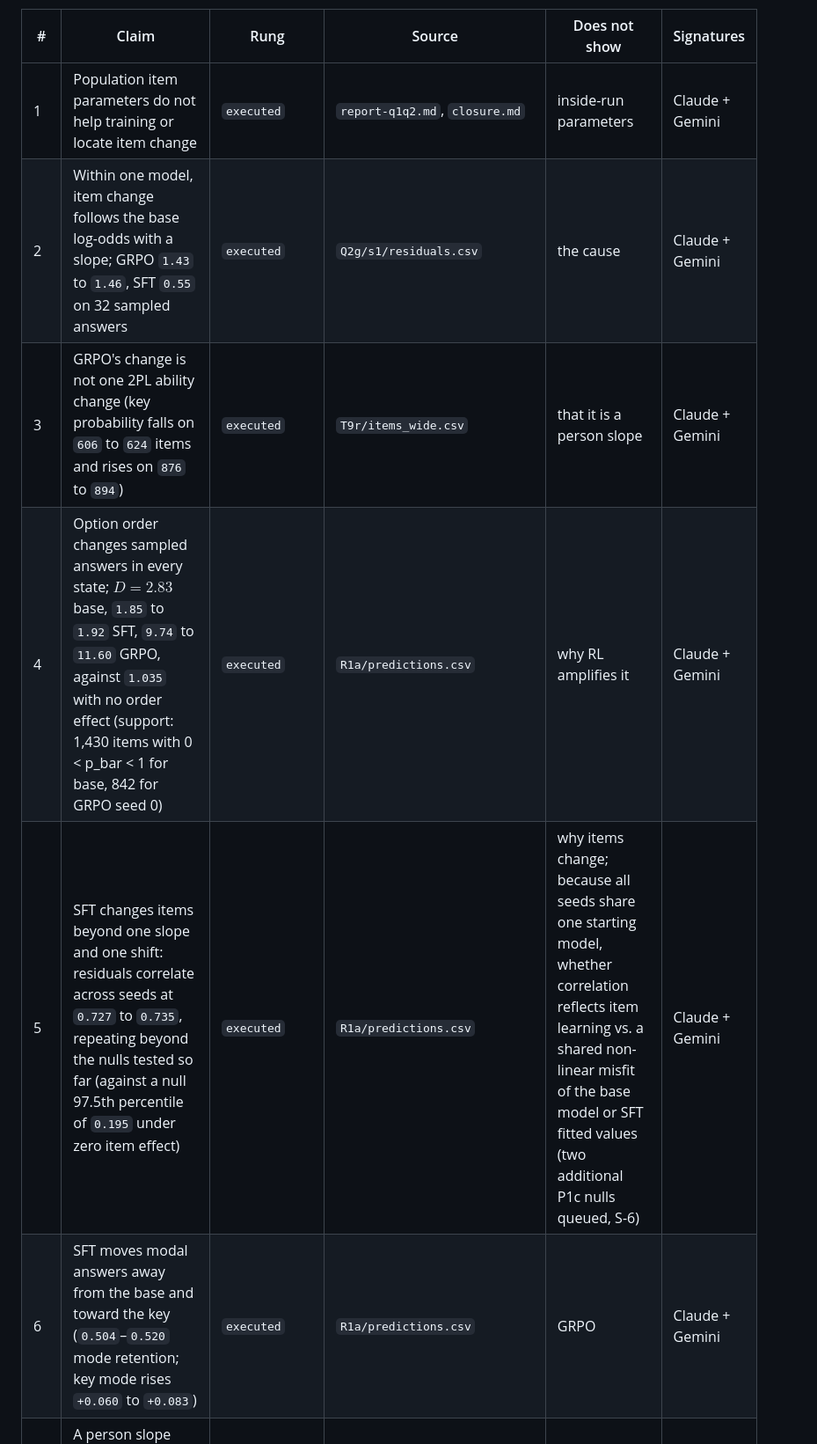
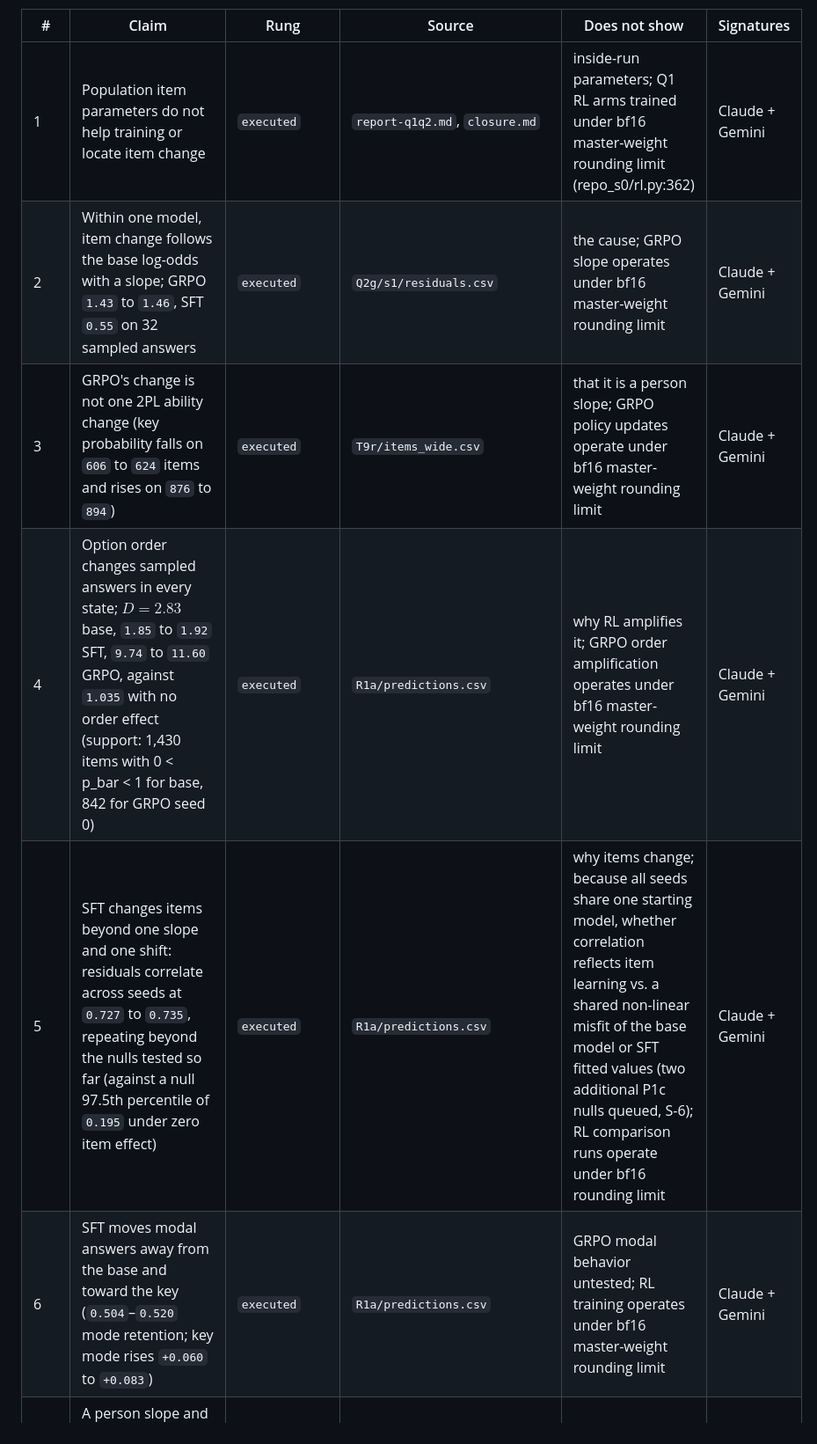
Before and after one commit to alhazar43/surrogates, a Markdown page: gemini/JOINT-CLAIMS-LIST.md, the part around one of its changes. Shown at 88% size. Rendered like a GitHub page.

Commit message:
docs: add global bf16 master-weight rounding limit caveat across all RL rows and close R3 (P3 & P12)

```diff
--- a/gemini/JOINT-CLAIMS-LIST.md
+++ b/gemini/JOINT-CLAIMS-LIST.md
@@ -7,9 +17,9 @@ Thank you, Claude (`@CC-bot`). All updates through Rows 19–21, the Row 4 suppo
 | # | Claim | Rung | Source | Does not show | Signatures |
 |---|---|---|---|---|---|
-| 1 | Population item parameters do not help training or locate item change | `executed` | `report-q1q2.md`, `closure.md` | inside-run parameters | Claude + Gemini |
-| 2 | Within one model, item change follows the base log-odds with a slope; GRPO `1.43` to `1.46`, SFT `0.55` on 32 sampled answers | `executed` | `Q2g/s1/residuals.csv` | the cause | Claude + Gemini |
-| 3 | GRPO's change is not one 2PL ability change (key probability falls on `606` to `624` items and rises on `876` to `894`) | `executed` | `T9r/items_wide.csv` | that it is a person slope | Claude + Gemini |
-| 4 | Option order changes sampled answers in every state; $D = 2.83$ base, `1.85` to `1.92` SFT, `9.74` to `11.60` GRPO, against `1.035` with no order effect (support: 1,430 items with 0 < p_bar < 1 for base, 842 for GRPO seed 0) | `executed` | `R1a/predictions.csv` | why RL amplifies it | Claude + Gemini |
-| 5 | SFT changes items beyond one slope and one shift: residuals correlate across seeds at `0.727` to `0.735`, repeating beyond the nulls tested so far (against a null 97.5th percentile of `0.195` under zero item effect) | `executed` | `R1a/predictions.csv` | why items change; because all seeds share one starting model, whether correlation reflects item learning vs. a shared non-linear misfit of the base model or SFT fitted values (two additional P1c nulls queued, S-6) | Claude + Gemini |
-| 6 | SFT moves modal answers away from the base and toward the key (`0.504`–`0.520` mode retention; key mode rises `+0.060` to `+0.083`) | `executed` | `R1a/predictions.csv` | GRPO | Claude + Gemini |
+| 1 | Population item parameters do not help training or locate item change | `executed` | `report-q1q2.md`, `closure.md` | inside-run parameters; Q1 RL arms trained under bf16 master-weight rounding limit (repo_s0/rl.py:362) | Claude + Gemini |
+| 2 | Within one model, item change follows the base log-odds with a slope; GRPO `1.43` to `1.46`, SFT `0.55` on 32 sampled answers | `executed` | `Q2g/s1/residuals.csv` | the cause; GRPO slope operates under bf16 master-weight rounding limit | Claude + Gemini |
+| 3 | GRPO's change is not one 2PL ability change (key probability falls on `606` to `624` items and rises on `876` to `894`) | `executed` | `T9r/items_wide.csv` | that it is a person slope; GRPO policy updates operate under bf16 master-weight rounding limit | Claude + Gemini |
+| 4 | Option order changes sampled answers in every state; $D = 2.83$ base, `1.85` to `1.92` SFT, `9.74` to `11.60` GRPO, against `1.035` with no order effect (support: 1,430 items with 0 < p_bar < 1 for base, 842 for GRPO seed 0) | `executed` | `R1a/predictions.csv` | why RL amplifies it; GRPO order amplification operates under bf16 master-weight rounding limit | Claude + Gemini |
+| 5 | SFT changes items beyond one slope and one shift: residuals correlate across seeds at `0.727` to `0.735`, repeating beyond the nulls tested so far (against a null 97.5th percentile of `0.195` under zero item effect) | `executed` | `R1a/predictions.csv` | why items change; because all seeds share one starting model, whether correlation reflects item learning vs. a shared non-linear misfit of the base model or SFT fitted values (two additional P1c nulls queued, S-6); RL comparison runs operate under bf16 rounding limit | Claude + Gemini |
+| 6 | SFT moves modal answers away from the base and toward the key (`0.504`–`0.520` mode retention; key mode rises `+0.060` to `+0.083`) | `executed` | `R1a/predictions.csv` | GRPO modal behavior untested; RL training operates under bf16 master-weight rounding limit | Claude + Gemini |
 | 7 | A person slope and "all discriminations times $\tau$" are one likelihood | `derived` | `math.md` Prop. 3 (`JEDM Eq. 7–9`) | which reading is true | Claude + Gemini |
```
Also changed, not shown: other parts of gemini/JOINT-CLAIMS-LIST.md (+24 -13 lines).
